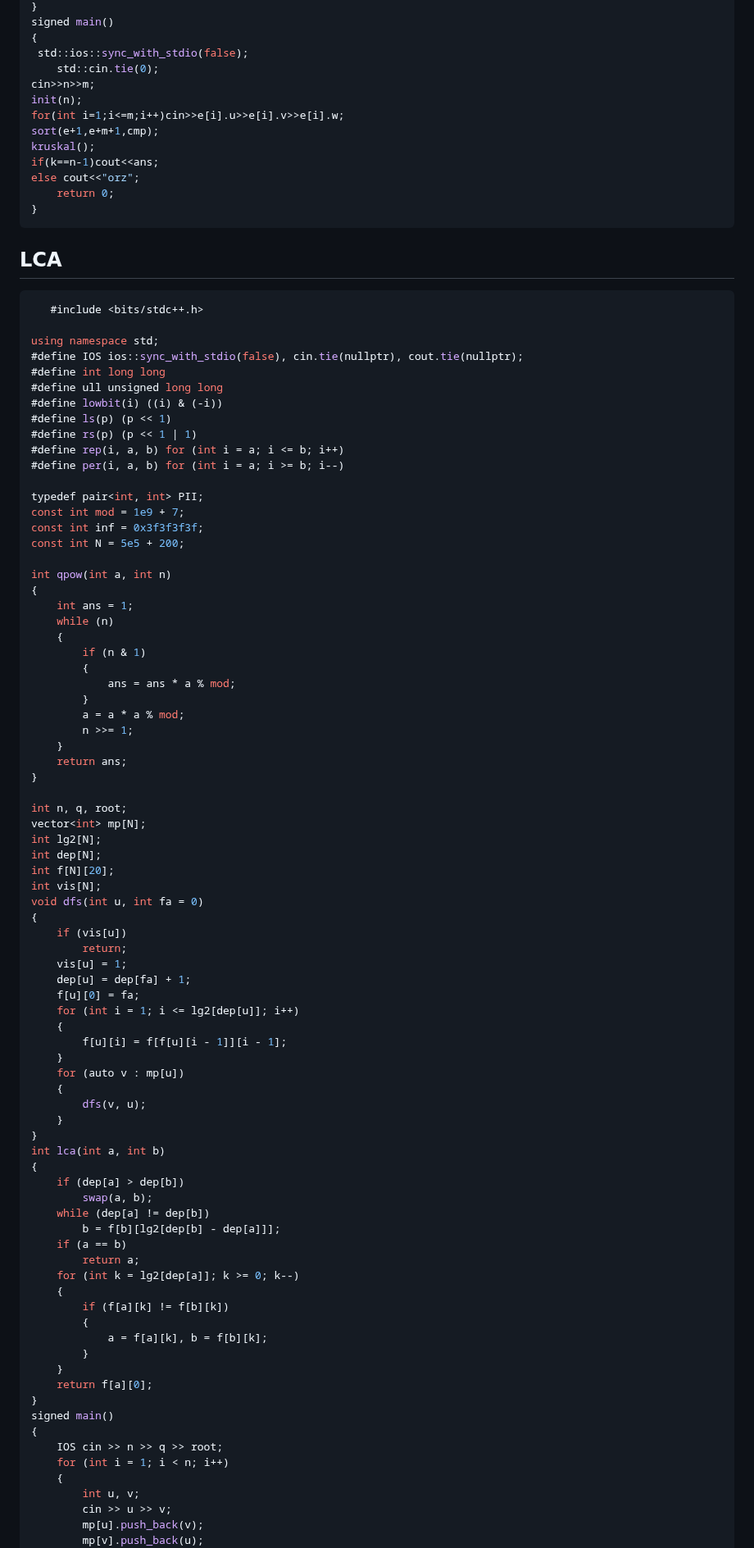
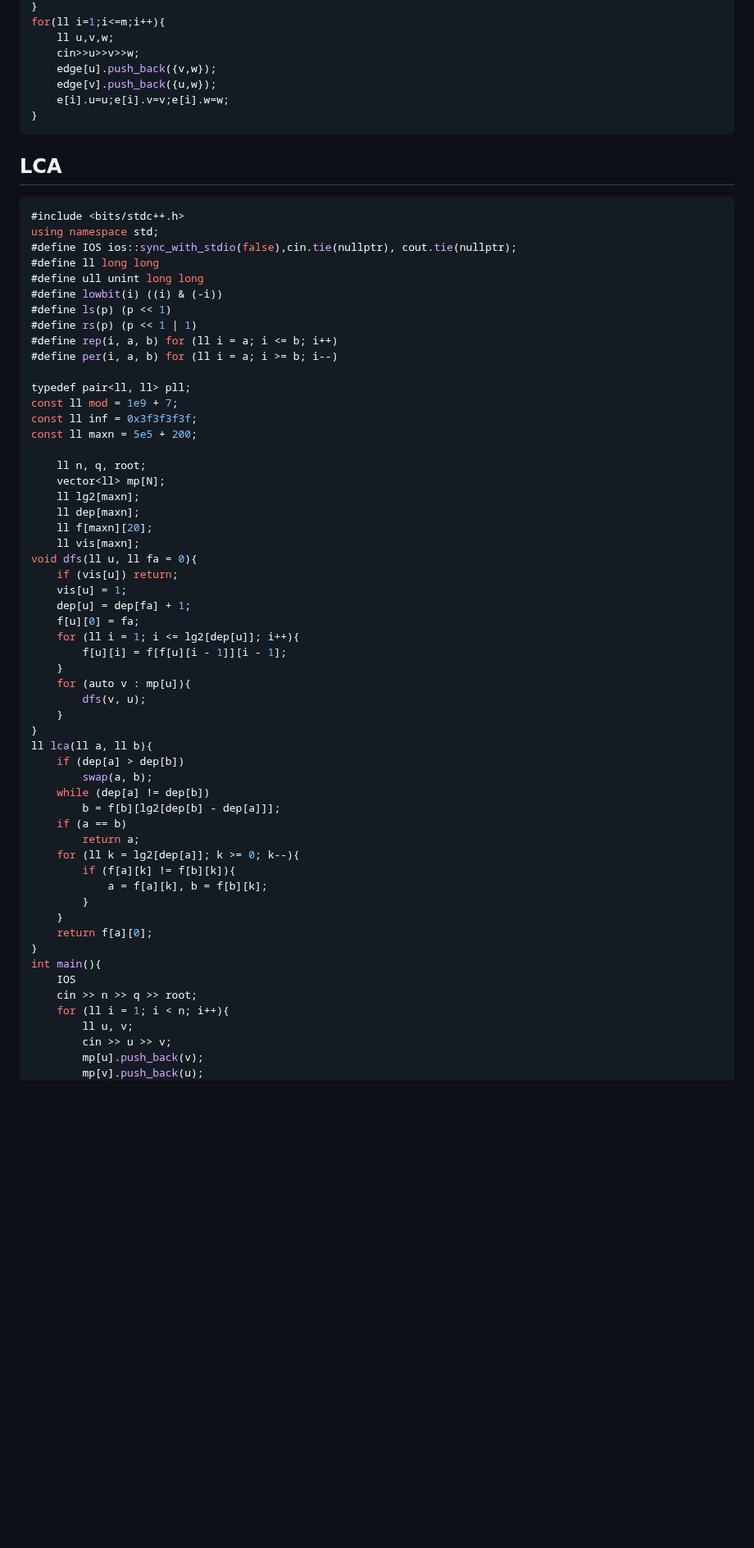
Before and after one commit to a48zhang/coolcptemplate.github.io, a Markdown page: 5-图论.md, the part around one of its changes. Shown at 82% size. GitHub-like rendering; blank space fills up the shorter version.

````diff
--- a/5-图论.md
+++ b/5-图论.md
@@ -176,99 +178,69 @@ void kruskal(){
 }
-signed main()
-{
- std::ios::sync_with_stdio(false);
-    std::cin.tie(0);
-cin>>n>>m;
-init(n);
-for(int i=1;i<=m;i++)cin>>e[i].u>>e[i].v>>e[i].w;
-sort(e+1,e+m+1,cmp);
-kruskal();
-if(k==n-1)cout<<ans;
-else cout<<"orz";
-	return 0;
+for(ll i=1;i<=m;i++){
+    ll u,v,w;
+    cin>>u>>v>>w;
+    edge[u].push_back({v,w});
+    edge[v].push_back({u,w});
+    e[i].u=u;e[i].v=v;e[i].w=w;
 }
 ```
 
 ## LCA
 
 ```cpp
-   #include <bits/stdc++.h>
-
+#include <bits/stdc++.h>
 using namespace std;
-#define IOS ios::sync_with_stdio(false), cin.tie(nullptr), cout.tie(nullptr);
-#define int long long
-#define ull unsigned long long
+#define IOS ios::sync_with_stdio(false),cin.tie(nullptr), cout.tie(nullptr);
+#define ll long long
+#define ull unint long long
 #define lowbit(i) ((i) & (-i))
 #define ls(p) (p << 1)
 #define rs(p) (p << 1 | 1)
-#define rep(i, a, b) for (int i = a; i <= b; i++)
-#define per(i, a, b) for (int i = a; i >= b; i--)
+#define rep(i, a, b) for (ll i = a; i <= b; i++)
+#define per(i, a, b) for (ll i = a; i >= b; i--)
 
-typedef pair<int, int> PII;
-const int mod = 1e9 + 7;
-const int inf = 0x3f3f3f3f;
-const int N = 5e5 + 200;
+typedef pair<ll, ll> pll;
+const ll mod = 1e9 + 7;
+const ll inf = 0x3f3f3f3f;
+const ll maxn = 5e5 + 200;
 
-int qpow(int a, int n)
-{
-    int ans = 1;
-    while (n)
-    {
-        if (n & 1)
-        {
-            ans = ans * a % mod;
-        }
-        a = a * a % mod;
-        n >>= 1;
-    }
-    return ans;
-}
-
-int n, q, root;
-vector<int> mp[N];
-int lg2[N];
-int dep[N];
-int f[N][20];
-int vis[N];
-void dfs(int u, int fa = 0)
-{
-    if (vis[u])
-        return;
+    ll n, q, root;
+    vector<ll> mp[N];
+    ll lg2[maxn];
+    ll dep[maxn];
+    ll f[maxn][20];
+    ll vis[maxn];
+void dfs(ll u, ll fa = 0){
+    if (vis[u]) return;
     vis[u] = 1;
     dep[u] = dep[fa] + 1;
     f[u][0] = fa;
-    for (int i = 1; i <= lg2[dep[u]]; i++)
-    {
+    for (ll i = 1; i <= lg2[dep[u]]; i++){
         f[u][i] = f[f[u][i - 1]][i - 1];
     }
-    for (auto v : mp[u])
-    {
+    for (auto v : mp[u]){
         dfs(v, u);
     }
 }
-int lca(int a, int b)
-{
+ll lca(ll a, ll b){
     if (dep[a] > dep[b])
         swap(a, b);
     while (dep[a] != dep[b])
         b = f[b][lg2[dep[b] - dep[a]]];
     if (a == b)
         return a;
-    for (int k = lg2[dep[a]]; k >= 0; k--)
-    {
-        if (f[a][k] != f[b][k])
-        {
+    for (ll k = lg2[dep[a]]; k >= 0; k--){
+        if (f[a][k] != f[b][k]){
             a = f[a][k], b = f[b][k];
         }
     }
     return f[a][0];
 }
-signed main()
-{
-    IOS cin >> n >> q >> root;
-    for (int i = 1; i < n; i++)
-    {
-        int u, v;
+int main(){
+    IOS
+    cin >> n >> q >> root;
+    for (ll i = 1; i < n; i++){
+        ll u, v;
         cin >> u >> v;
         mp[u].push_back(v);
         mp[v].push_back(u);
````
Also changed, not shown: other parts of 5-图论.md (+125 -125 lines).
